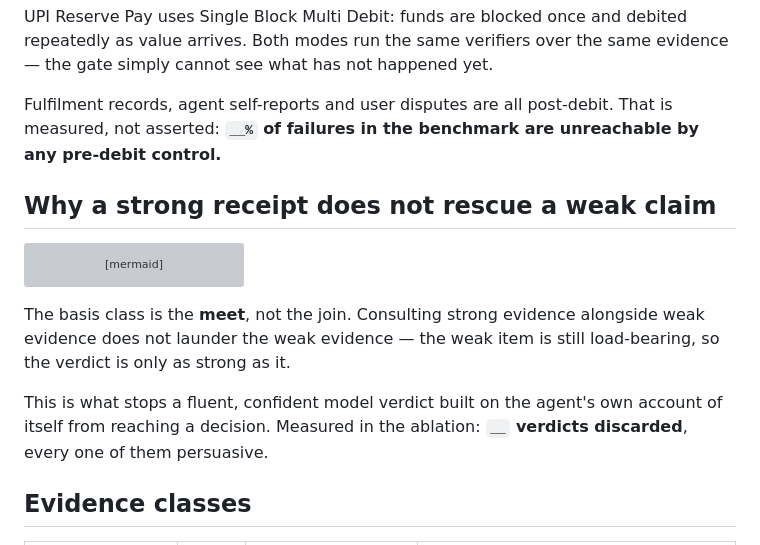
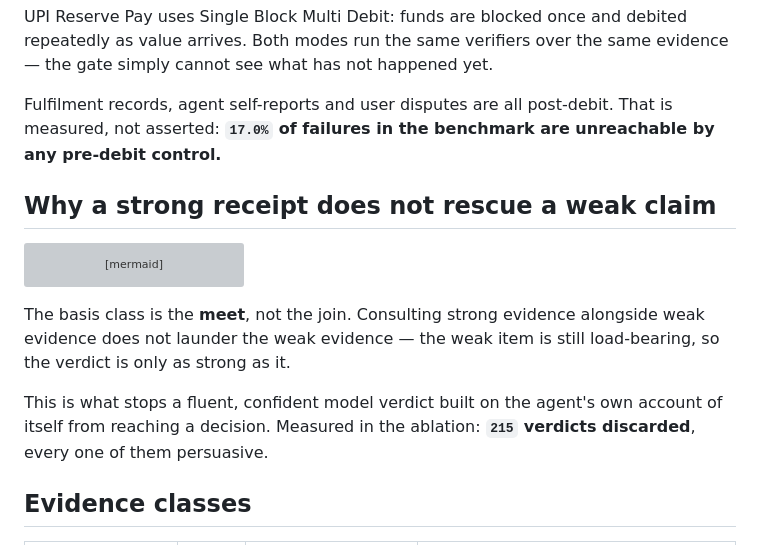
Before and after one commit to yashwanth-maram/mandate, a Markdown page: docs/architecture.md, the part around the change. Drawn GitHub-style; grey boxes are pictures that could not be loaded.

```diff
--- a/docs/architecture.md
+++ b/docs/architecture.md
@@ -67,7 +67,7 @@ flowchart LR
 
 UPI Reserve Pay uses Single Block Multi Debit: funds are blocked once and debited repeatedly as value arrives. Both modes run the same verifiers over the same evidence — the gate simply cannot see what has not happened yet.
 
-Fulfilment records, agent self-reports and user disputes are all post-debit. That is measured, not asserted: **`__%` of failures in the benchmark are unreachable by any pre-debit control.**
+Fulfilment records, agent self-reports and user disputes are all post-debit. That is measured, not asserted: **`17.0%` of failures in the benchmark are unreachable by any pre-debit control.**
 
 ## Why a strong receipt does not rescue a weak claim
 
@@ -88,7 +88,7 @@ flowchart TD
 
 The basis class is the **meet**, not the join. Consulting strong evidence alongside weak evidence does not launder the weak evidence — the weak item is still load-bearing, so the verdict is only as strong as it.
 
-This is what stops a fluent, confident model verdict built on the agent's own account of itself from reaching a decision. Measured in the ablation: **`__` verdicts discarded**, every one of them persuasive.
+This is what stops a fluent, confident model verdict built on the agent's own account of itself from reaching a decision. Measured in the ablation: **`215` verdicts discarded**, every one of them persuasive.
 
 ## Evidence classes
 
```
Also changed, not shown: README.md (+42 -36 lines).
